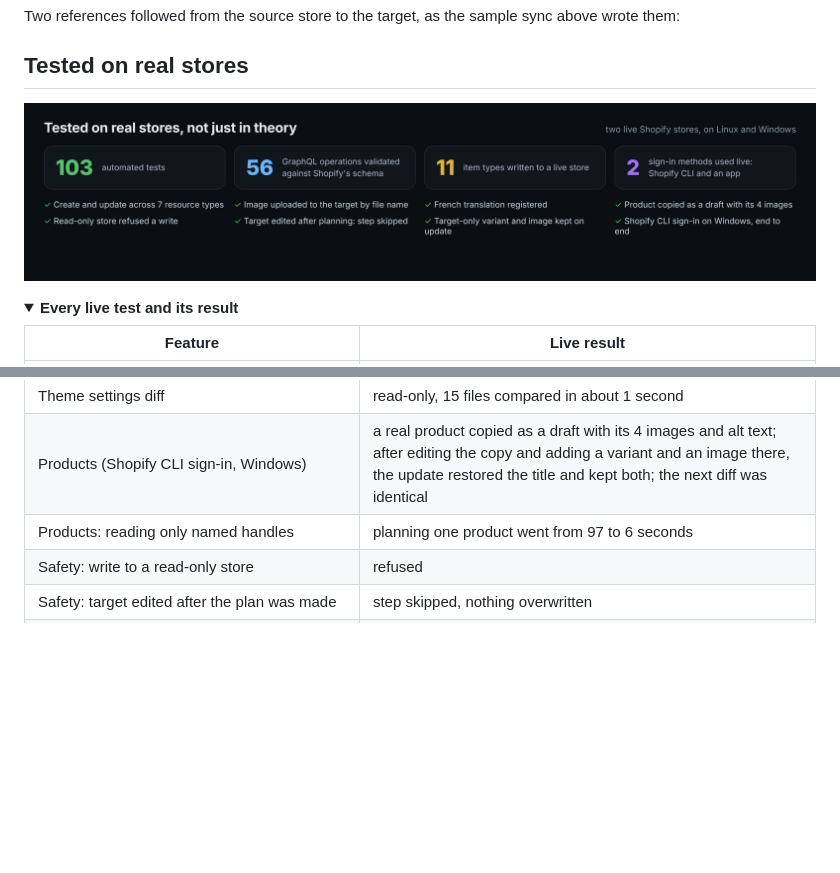
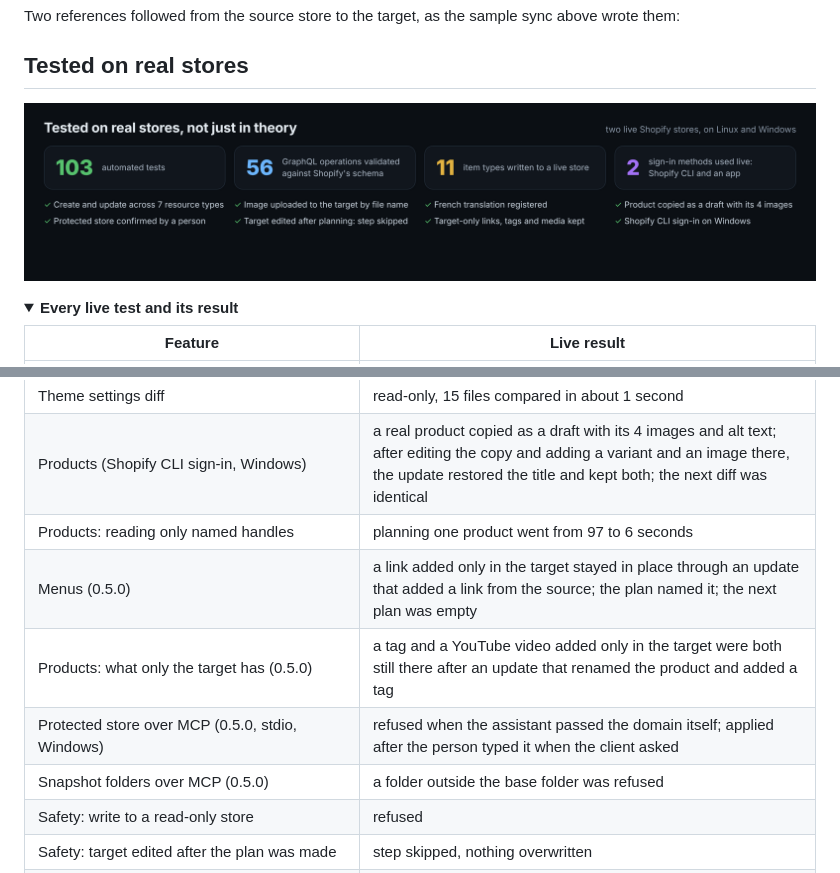
Before and after one commit to ussefidder/shopify-store-sync-mcp, a Markdown page: README.md, 2 parts joined by grey strips. Rendered like a GitHub page; pictures changed too: docs/images/tested.png; folded sections open; blank space fills up the shorter version.

Commit message:
README and images: live results for 0.5.0 (menus, product tags and media, protected store over MCP, snapshot base folder)

```diff
--- a/README.md
+++ b/README.md
@@ -482,6 +482,10 @@ Two references followed from the source store to the target, as the sample sync
 | Theme settings diff | read-only, 15 files compared in about 1 second |
 | Products (Shopify CLI sign-in, Windows) | a real product copied as a draft with its 4 images and alt text; after editing the copy and adding a variant and an image there, the update restored the title and kept both; the next diff was identical |
 | Products: reading only named handles | planning one product went from 97 to 6 seconds |
+| Menus (0.5.0) | a link added only in the target stayed in place through an update that added a link from the source; the plan named it; the next plan was empty |
+| Products: what only the target has (0.5.0) | a tag and a YouTube video added only in the target were both still there after an update that renamed the product and added a tag |
+| Protected store over MCP (0.5.0, stdio, Windows) | refused when the assistant passed the domain itself; applied after the person typed it when the client asked |
+| Snapshot folders over MCP (0.5.0) | a folder outside the base folder was refused |
 | Safety: write to a read-only store | refused |
 | Safety: target edited after the plan was made | step skipped, nothing overwritten |
 | Shopify CLI sign-in on Windows (CLI 4.9.4), both stores | `connect` read-only and `--writes`; plan, apply (7 creates incl. file upload and translation), update and re-diff all exact; also through the MCP server over stdio |
```
Also changed, not shown: 1 other file.
